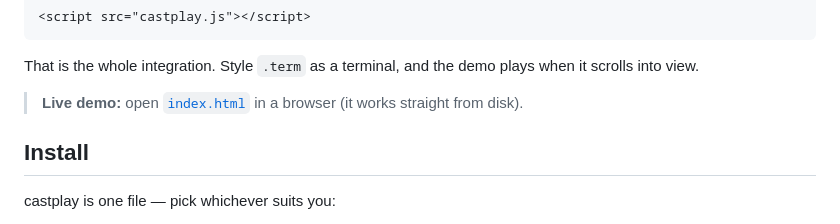
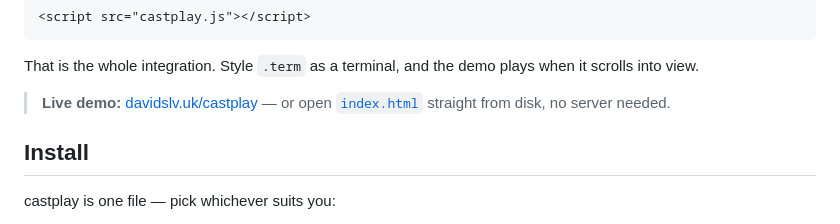
Before and after one commit to Davidslv/castplay, a Markdown page: README.md, the part around the change. GitHub-like rendering.

Commit message:
docs: link the hosted live demo in the README

```diff
--- a/README.md
+++ b/README.md
@@ -21,7 +21,7 @@ castplay parses an asciinema v2 `.cast` (a recorded terminal session) and *types
 
 That is the whole integration. Style `.term` as a terminal, and the demo plays when it scrolls into view.
 
-> **Live demo:** open [`index.html`](index.html) in a browser (it works straight from disk).
+> **Live demo:** [davidslv.uk/castplay](https://davidslv.uk/castplay/) — or open [`index.html`](index.html) straight from disk, no server needed.
 
 ## Install
 
```
